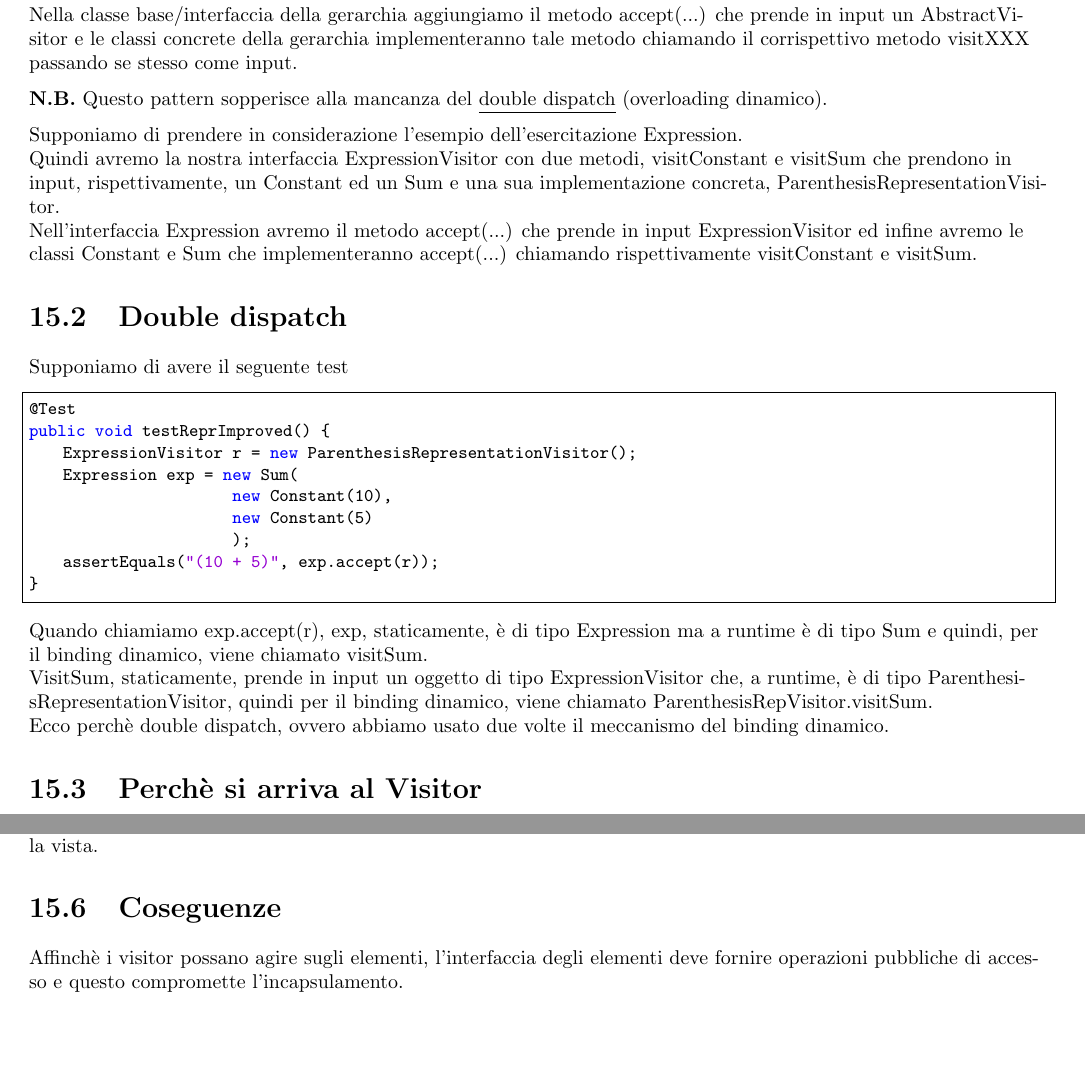
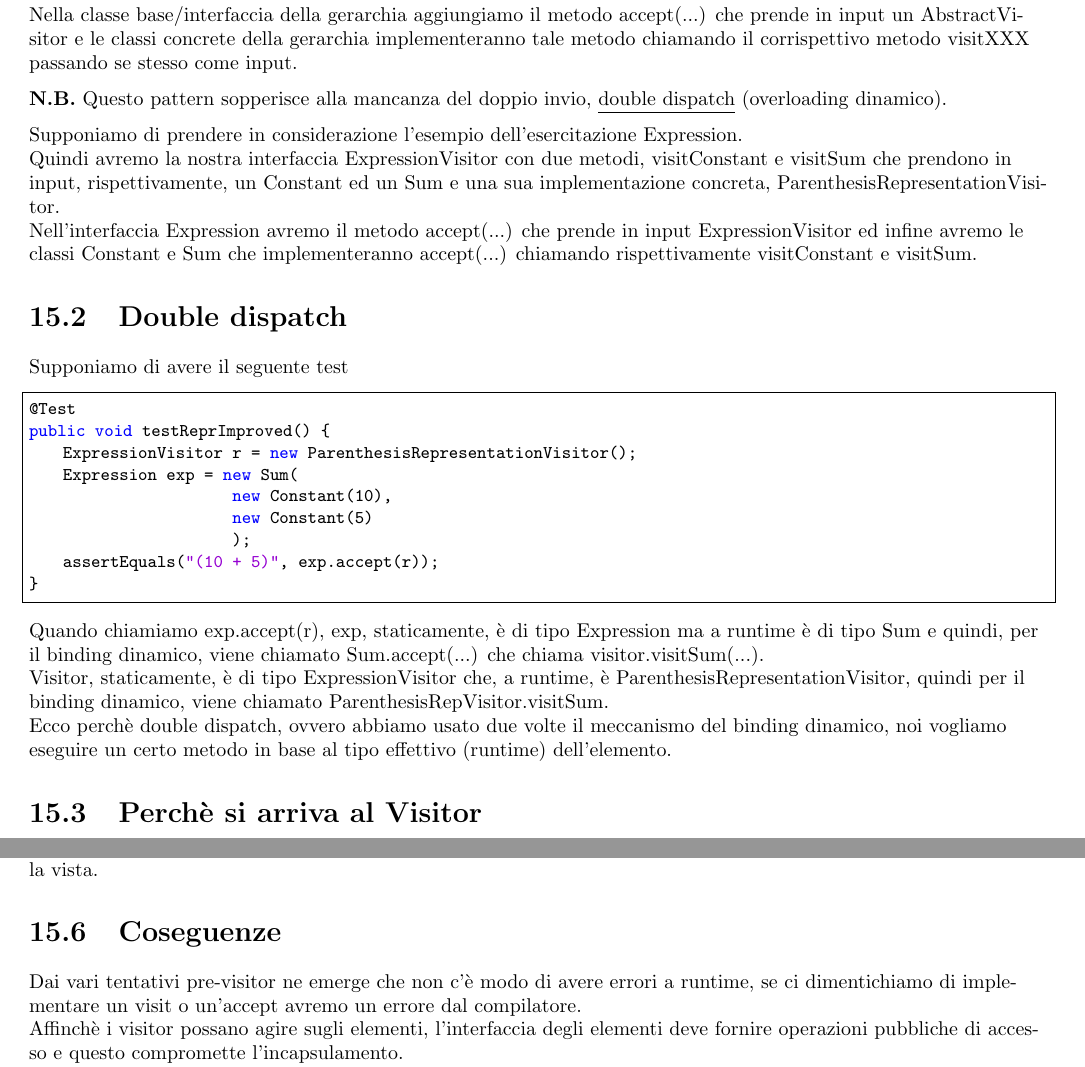
Before and after one commit to francesco0123/MP, a LaTeX thesis (capitoli/riassuntoMp.tex, which reads capitoli/visitor/visitor.tex): two parts of pages 41 and 43 of 48, joined at a grey line, cut so that both start at the same text, the shorter picture padded with empty space. Compiled offline with pdfLaTeX.

Commit message:
modifica

```diff
--- a/capitoli/visitor/visitor.tex
+++ b/capitoli/visitor/visitor.tex
@@ -8,23 +8,23 @@ oggetto della struttura in base alla propria classe concreta senza "inquinare" l
 
 \section{Funzionamento}
 
-Avremo un'interfaccia comune, AbstractVisitor, che definisce metodi del tipo visitXXX per ogni tipo \underline{concreto} della struttura e le sottoclassi concrete che
-estendono AbstractVisitor.
+Avremo un'interfaccia comune, AbstractVisitor, che definisce metodi del tipo visitXXX per ogni tipo \underline{concreto} della struttura e le sottoclassi concrete
+che estendono AbstractVisitor.
 
 Nella classe base/interfaccia della gerarchia aggiungiamo il metodo accept(...) che prende in input un AbstractVisitor e le classi concrete della gerarchia
 implementeranno tale metodo chiamando il corrispettivo metodo visitXXX passando se stesso come input.
 \medskip
 
-\textbf{N.B.} Questo pattern sopperisce alla mancanza del \underline{double dispatch}  (overloading dinamico).
+\textbf{N.B.} Questo pattern sopperisce alla mancanza del doppio invio, \underline{double dispatch}  (overloading dinamico).
 \medskip
 
 Supponiamo di prendere in considerazione l'esempio dell'esercitazione Expression.
 
-Quindi avremo la nostra interfaccia ExpressionVisitor con due metodi, visitConstant e visitSum che prendono in input, rispettivamente, un Constant ed un Sum e una sua
-implementazione concreta, ParenthesisRepresentationVisitor.
+Quindi avremo la nostra interfaccia ExpressionVisitor con due metodi, visitConstant e visitSum che prendono in input, rispettivamente, un Constant ed un Sum e una
+sua implementazione concreta, ParenthesisRepresentationVisitor.
 
-Nell'interfaccia Expression avremo il metodo accept(...) che prende in input ExpressionVisitor ed infine avremo le classi Constant e Sum che implementeranno accept(...)
-chiamando rispettivamente visitConstant e visitSum.
+Nell'interfaccia Expression avremo il metodo accept(...) che prende in input ExpressionVisitor ed infine avremo le classi Constant e Sum che implementeranno
+accept(...) chiamando rispettivamente visitConstant e visitSum.
 
 \section{Double dispatch}
 
@@ -42,12 +42,14 @@ public void testReprImproved() {
 }
 \end{lstlisting}
 
-Quando chiamiamo exp.accept(r), exp, staticamente, è di tipo Expression ma a runtime è di tipo Sum e quindi, per il binding dinamico, viene chiamato visitSum.
+Quando chiamiamo exp.accept(r), exp, staticamente, è di tipo Expression ma a runtime è di tipo Sum e quindi, per il binding dinamico, viene chiamato
+Sum.accept(...) che chiama visitor.visitSum(...).
 
-VisitSum, staticamente, prende in input un oggetto di tipo ExpressionVisitor che, a runtime, è di tipo ParenthesisRepresentationVisitor, quindi per il binding dinamico,
-viene chiamato ParenthesisRepVisitor.visitSum.
+Visitor, staticamente, è di tipo ExpressionVisitor che, a runtime, è ParenthesisRepresentationVisitor, quindi per il binding dinamico, viene chiamato
+ParenthesisRepVisitor.visitSum.
 
-Ecco perchè double dispatch, ovvero abbiamo usato due volte il meccanismo del binding dinamico.
+Ecco perchè double dispatch, ovvero abbiamo usato due volte il meccanismo del binding dinamico, noi vogliamo eseguire un certo metodo in base al tipo effettivo
+(runtime) dell’elemento.
 
 \section{Perchè si arriva al Visitor}
 
@@ -175,27 +177,30 @@ EvalVisitor$<:$ExpressionVisitor.
 Dall'esempio precendete, noi sappiamo che in ExpressionVisitor i metodi visitXXX ritornano una stringa, ma a noi servirebbe che i metodi visitXXX di EvalVisitor
 ritornino un integer, quindi rendiamo ExpressionVisitor generico e, a sua volta, i metodi visitXXX e accept diventeranno generici.
 
-Andremo a specificare l'argomento di tipo solamente quando andremo ad implementare Expression, con ParenthesisRepresentationVisitor o EvalVisitor, e nei test, in quanto
-non possiamo instanziare in tipo generico, instanziamo direttamente il visitor concreto.
+Andremo a specificare l'argomento di tipo solamente quando andremo ad implementare Expression, con ParenthesisRepresentationVisitor o EvalVisitor, e nei test, in
+quanto non possiamo instanziare in tipo generico, instanziamo direttamente il visitor concreto.
 
 \subsection{Visitor void}
 
-I metodi visitXXX e accept sono void e per questo motivo ogni visitor concreto si deve mantere uno stato, che viene usato per accumulare i risultati durante la visita,
-ed infine fornire un metodo per ottenere il risultato finale di tutta la vista.
+I metodi visitXXX e accept sono void e per questo motivo ogni visitor concreto si deve mantere uno stato, che viene usato per accumulare i risultati durante la
+visita, ed infine fornire un metodo per ottenere il risultato finale di tutta la vista.
 
 \section{Coseguenze}
+
+Dai vari tentativi pre-visitor ne emerge che non c’è modo di avere errori a runtime, se ci dimentichiamo di implementare un visit o un’accept avremo un errore
+dal compilatore.
 
 Affinchè i visitor possano agire sugli elementi, l'interfaccia degli elementi deve fornire operazioni pubbliche di accesso e questo compromette l'incapsulamento.
 
 E' facile aggiungere nuove operazioni, basta aggiungere un visitor concreto.
 
-E' difficile aggiungere un nuovo elemento da visitare, bisogna definire un nuovo metodo in visitor che poi dovrà essere implementato dalle classi concrete e il nuovo
-elemento da visitare deve implementare accept.
+E' difficile aggiungere un nuovo elemento da visitare, bisogna definire un nuovo metodo in visitor che poi dovrà essere implementato dalle classi concrete e il
+nuovo elemento da visitare deve implementare accept.
 
 Per questo motivo, il visitor andrebbe usato quando la gerarchia degli oggetti è \underline{stabile}.
 
-Una soluzione a questo, potrebbe essere quella di fornire un'implementazione dei metodi visitXXX in una classe astratta che implementa Visitor, cosicchè i client che
-implementeranno Visitor, estenderanno la classe astratta e ridefiniranno i metodi di loro interesse (questo però è un altro pattern).
+Una soluzione a questo, potrebbe essere quella di fornire un'implementazione dei metodi visitXXX in una classe astratta che implementa Visitor, cosicchè i client
+che implementeranno Visitor, estenderanno la classe astratta e ridefiniranno i metodi di loro interesse (questo però è un altro pattern).
 
 Simulando il binding dinamico, facciamo a meno di instanceof e downcast.
 
```
Also changed, not shown: capitoli/riassuntoMp.pdf.
